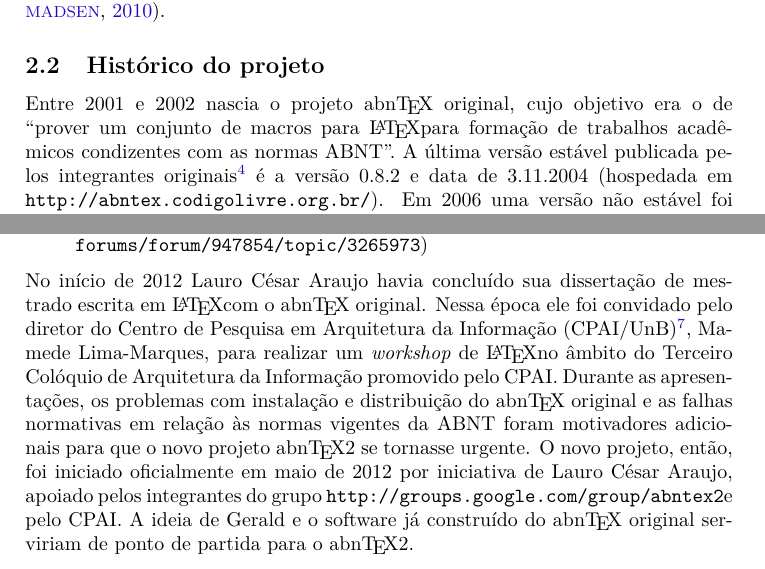
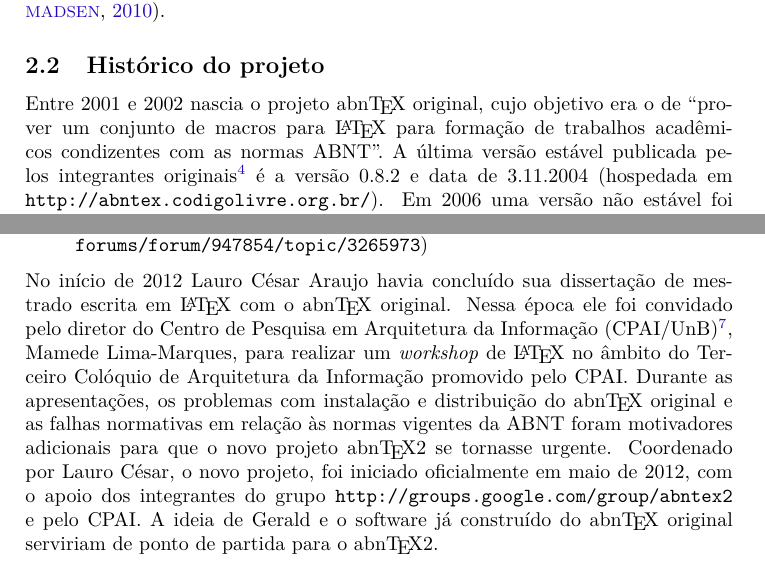
Before and after one commit to abntex/abntex2, a LaTeX thesis (doc/latex/abntex2/abntex2.tex): two parts of pages 4 and 5 of 31, joined at a grey line, cut so that both start at the same text. Compiled offline with XeLaTeX; a missing font is replaced by an installed copy or a similar font.

Commit message:
Corrige o texto de hist?rico.

```diff
--- a/doc/latex/abntex2/abntex2.tex
+++ b/doc/latex/abntex2/abntex2.tex
@@ -218,8 +218,8 @@ Este texto deve ser utilizado como complemento do manual do
 \subsection{Histórico do projeto}\label{sec-historico}
 
 Entre 2001 e 2002 nascia o projeto \abnTeX~original, cujo objetivo era o de
-``prover um conjunto de macros para \LaTeX para formação de trabalhos acadêmicos
-condizentes com as normas ABNT''. A última versão estável publicada pelos
+``prover um conjunto de macros para \LaTeX\ para formação de trabalhos
+acadêmicos condizentes com as normas ABNT''. A última versão estável publicada pelos
 integrantes originais\footnote{Os integrantes originais do projeto são Miguel
 Frasson, Gerald Weber, Leslie H. Watter, Bruno Parente Lima, Flávio de
 Vasconcellos Corrêa, Otavio Real Salvador e Renato Machnievscz.} é a versão
@@ -246,18 +246,18 @@ muito mais simples de manter e atualizar no longo prazo.''
 \end{quote}
 
 No início de 2012 Lauro César Araujo havia concluído sua dissertação de mestrado
-escrita em \LaTeX com o \abnTeX\ original. Nessa época ele foi convidado pelo
+escrita em \LaTeX\ com o \abnTeX\ original. Nessa época ele foi convidado pelo
 diretor do Centro de Pesquisa em Arquitetura da Informação
 (CPAI/UnB)\footnote{\url{http://www.cpai.unb.br}.}, Mamede Lima-Marques, para
-realizar um \textit{workshop} de \LaTeX no âmbito do Terceiro Colóquio de
+realizar um \textit{workshop} de \LaTeX\ no âmbito do Terceiro Colóquio de
 Arquitetura da Informação promovido pelo CPAI. Durante as apresentações, os
 problemas com instalação e distribuição do \abnTeX\ original e as falhas
 normativas em relação às normas vigentes da ABNT foram motivadores adicionais
 para que o novo projeto \abnTeX2 se tornasse urgente.
-O novo projeto, então, foi iniciado oficialmente em maio de 2012 por iniciativa
-de Lauro César Araujo, apoiado pelos integrantes do grupo \abnTeXForum e pelo
-CPAI. A ideia de Gerald e o software já construído do \abnTeX~original serviriam
-de ponto de partida para o \abnTeX2.
+Coordenado por Lauro César, o novo projeto, foi iniciado oficialmente em maio de
+2012, com o apoio dos integrantes do grupo \abnTeXForum\ e pelo CPAI. A ideia
+de Gerald e o software já construído do \abnTeX\ original serviriam de ponto de
+partida para o \abnTeX2.
 
 
 A primeira versão do \abnTeX2 foi concluída em dezembro de 2012 e
```
